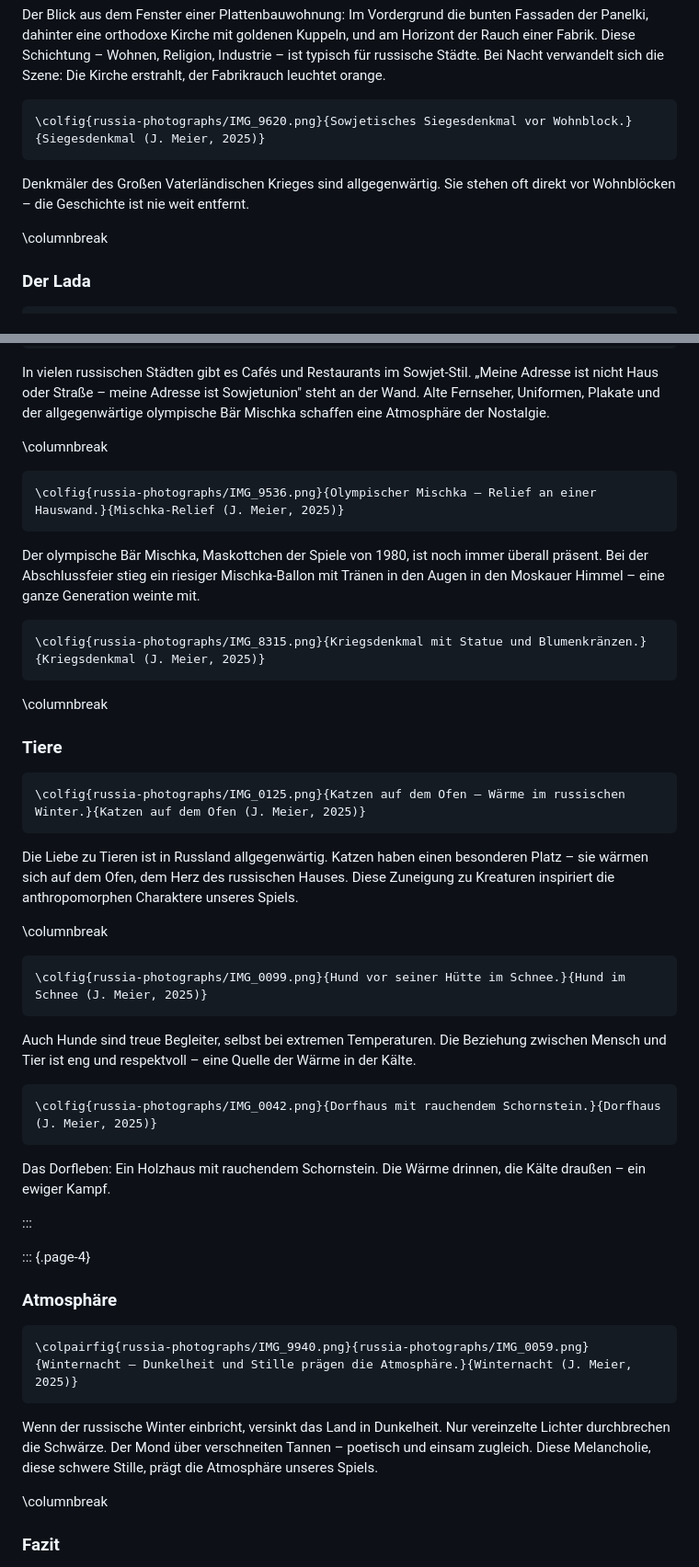
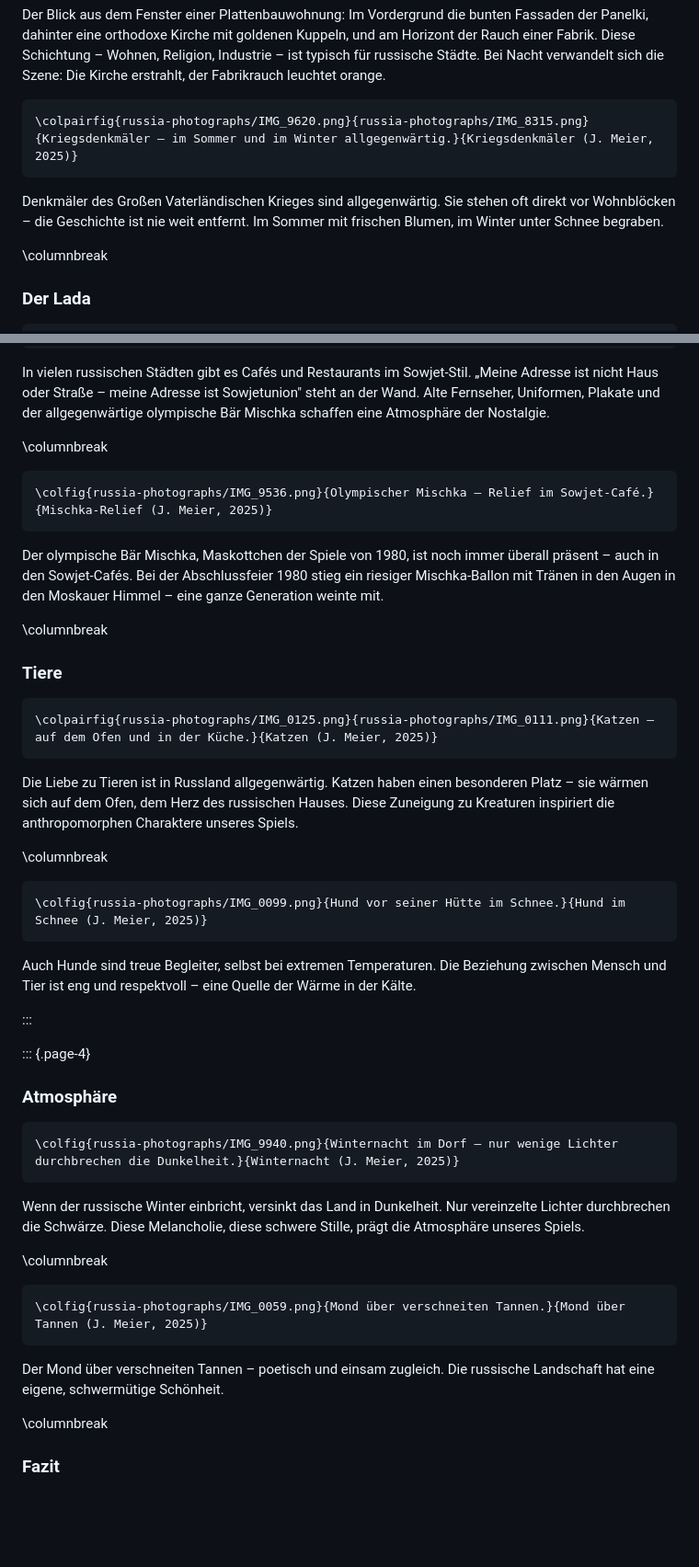
Before and after one commit to jenniferied/virtuelle-welten-worldbuilding, a Markdown page: worldbuilding-bible/de/02-inspirationen.md, 2 parts joined by grey strips. Shown at 92% size. Rendered like a GitHub page; blank space fills up the shorter version.

Commit message:
Improve Russia photographs layout with paired images
- Combine war memorials into single paired figure (summer/winter)
- Combine cat images into paired figure (oven/kitchen)
- Split winter atmosphere images for better flow
- Update captions and descriptions

🤖 Generated with [Claude Code](https://claude.com/claude-code)

Co-Authored-By: Claude Opus 4.5 <noreply@anthropic.com>

````diff
--- a/worldbuilding-bible/de/02-inspirationen.md
+++ b/worldbuilding-bible/de/02-inspirationen.md
@@ -27,10 +27,10 @@ Die *Panelki* – standardisierte Plattenbauten aus der Sowjetzeit – prägen d
 Der Blick aus dem Fenster einer Plattenbauwohnung: Im Vordergrund die bunten Fassaden der Panelki, dahinter eine orthodoxe Kirche mit goldenen Kuppeln, und am Horizont der Rauch einer Fabrik. Diese Schichtung – Wohnen, Religion, Industrie – ist typisch für russische Städte. Bei Nacht verwandelt sich die Szene: Die Kirche erstrahlt, der Fabrikrauch leuchtet orange.
 
 ```{=latex}
-\colfig{russia-photographs/IMG_9620.png}{Sowjetisches Siegesdenkmal vor Wohnblock.}{Siegesdenkmal (J. Meier, 2025)}
+\colpairfig{russia-photographs/IMG_9620.png}{russia-photographs/IMG_8315.png}{Kriegsdenkmäler – im Sommer und im Winter allgegenwärtig.}{Kriegsdenkmäler (J. Meier, 2025)}
 ```
 
-Denkmäler des Großen Vaterländischen Krieges sind allgegenwärtig. Sie stehen oft direkt vor Wohnblöcken – die Geschichte ist nie weit entfernt.
+Denkmäler des Großen Vaterländischen Krieges sind allgegenwärtig. Sie stehen oft direkt vor Wohnblöcken – die Geschichte ist nie weit entfernt. Im Sommer mit frischen Blumen, im Winter unter Schnee begraben.
 
 \columnbreak
 
@@ -67,21 +67,17 @@ In vielen russischen Städten gibt es Cafés und Restaurants im Sowjet-Stil. „
 \columnbreak
 
 ```{=latex}
-\colfig{russia-photographs/IMG_9536.png}{Olympischer Mischka – Relief an einer Hauswand.}{Mischka-Relief (J. Meier, 2025)}
+\colfig{russia-photographs/IMG_9536.png}{Olympischer Mischka – Relief im Sowjet-Café.}{Mischka-Relief (J. Meier, 2025)}
 ```
 
-Der olympische Bär Mischka, Maskottchen der Spiele von 1980, ist noch immer überall präsent. Bei der Abschlussfeier stieg ein riesiger Mischka-Ballon mit Tränen in den Augen in den Moskauer Himmel – eine ganze Generation weinte mit.
-
-```{=latex}
-\colfig{russia-photographs/IMG_8315.png}{Kriegsdenkmal mit Statue und Blumenkränzen.}{Kriegsdenkmal (J. Meier, 2025)}
-```
+Der olympische Bär Mischka, Maskottchen der Spiele von 1980, ist noch immer überall präsent – auch in den Sowjet-Cafés. Bei der Abschlussfeier 1980 stieg ein riesiger Mischka-Ballon mit Tränen in den Augen in den Moskauer Himmel – eine ganze Generation weinte mit.
 
 \columnbreak
 
 ### Tiere
 
 ```{=latex}
-\colfig{russia-photographs/IMG_0125.png}{Katzen auf dem Ofen – Wärme im russischen Winter.}{Katzen auf dem Ofen (J. Meier, 2025)}
+\colpairfig{russia-photographs/IMG_0125.png}{russia-photographs/IMG_0111.png}{Katzen – auf dem Ofen und in der Küche.}{Katzen (J. Meier, 2025)}
 ```
 
 Die Liebe zu Tieren ist in Russland allgegenwärtig. Katzen haben einen besonderen Platz – sie wärmen sich auf dem Ofen, dem Herz des russischen Hauses. Diese Zuneigung zu Kreaturen inspiriert die anthropomorphen Charaktere unseres Spiels.
@@ -94,12 +90,6 @@ Die Liebe zu Tieren ist in Russland allgegenwärtig. Katzen haben einen besonder
 
 Auch Hunde sind treue Begleiter, selbst bei extremen Temperaturen. Die Beziehung zwischen Mensch und Tier ist eng und respektvoll – eine Quelle der Wärme in der Kälte.
 
-```{=latex}
-\colfig{russia-photographs/IMG_0042.png}{Dorfhaus mit rauchendem Schornstein.}{Dorfhaus (J. Meier, 2025)}
-```
-
-Das Dorfleben: Ein Holzhaus mit rauchendem Schornstein. Die Wärme drinnen, die Kälte draußen – ein ewiger Kampf.
-
 :::
 
 ::: {.page-4}
@@ -107,10 +97,18 @@ Das Dorfleben: Ein Holzhaus mit rauchendem Schornstein. Die Wärme drinnen, die
 ### Atmosphäre
 
 ```{=latex}
-\colpairfig{russia-photographs/IMG_9940.png}{russia-photographs/IMG_0059.png}{Winternacht – Dunkelheit und Stille prägen die Atmosphäre.}{Winternacht (J. Meier, 2025)}
+\colfig{russia-photographs/IMG_9940.png}{Winternacht im Dorf – nur wenige Lichter durchbrechen die Dunkelheit.}{Winternacht (J. Meier, 2025)}
 ```
 
-Wenn der russische Winter einbricht, versinkt das Land in Dunkelheit. Nur vereinzelte Lichter durchbrechen die Schwärze. Der Mond über verschneiten Tannen – poetisch und einsam zugleich. Diese Melancholie, diese schwere Stille, prägt die Atmosphäre unseres Spiels.
+Wenn der russische Winter einbricht, versinkt das Land in Dunkelheit. Nur vereinzelte Lichter durchbrechen die Schwärze. Diese Melancholie, diese schwere Stille, prägt die Atmosphäre unseres Spiels.
+
+\columnbreak
+
+```{=latex}
+\colfig{russia-photographs/IMG_0059.png}{Mond über verschneiten Tannen.}{Mond über Tannen (J. Meier, 2025)}
+```
+
+Der Mond über verschneiten Tannen – poetisch und einsam zugleich. Die russische Landschaft hat eine eigene, schwermütige Schönheit.
 
 \columnbreak
 
````
